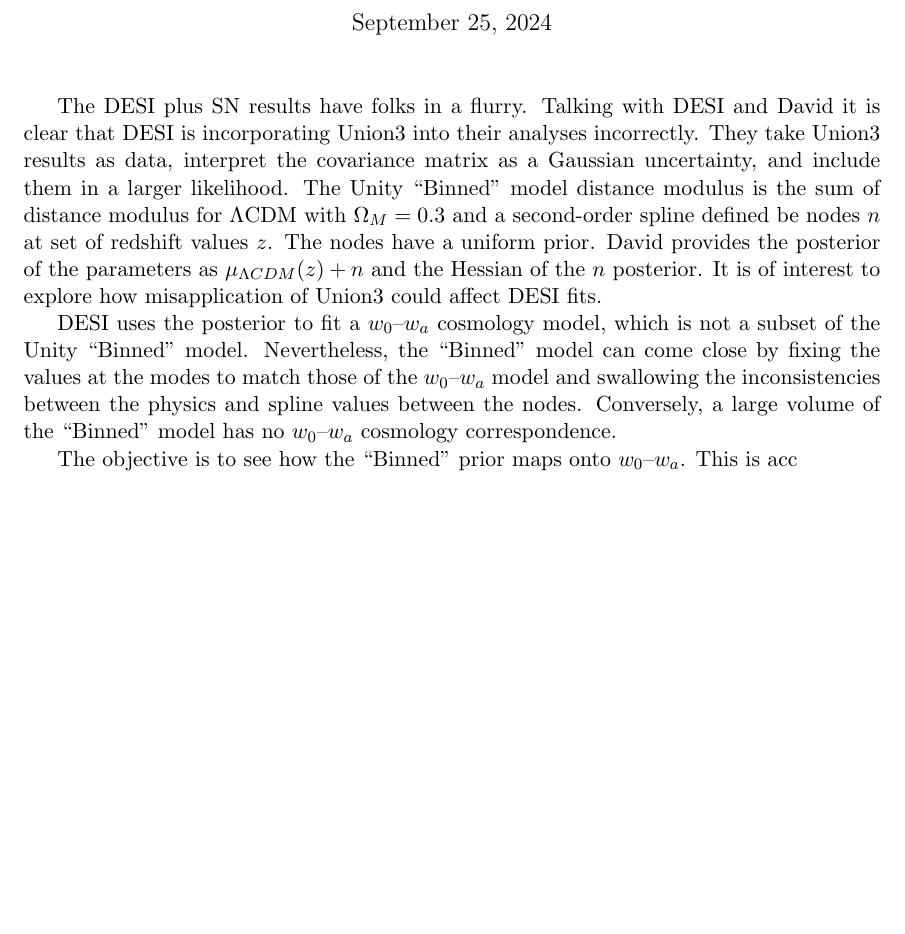
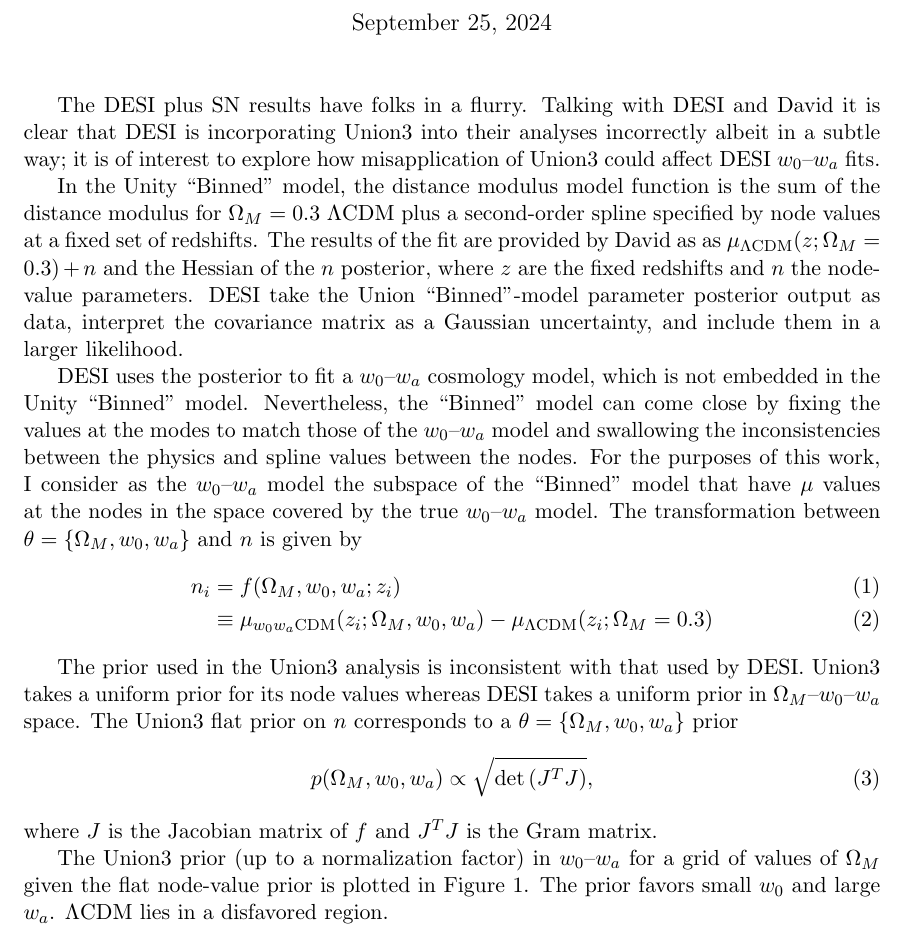
Before and after one commit to AlexGKim/UnionPrior, a LaTeX document (latex/main.tex): part of the page before the commit and part of page 1 of 2 after it, cut so that both start at the same text, the shorter picture padded with empty space. Compiled offline with pdfLaTeX.

Commit message:
first version of document.

```diff
--- a/latex/main.tex
+++ b/latex/main.tex
@@ -5,7 +5,7 @@
 %\usepackage[parfill]{parskip}    		% Activate to begin paragraphs with an empty line rather than an indent
 \usepackage{graphicx}				% Use pdf, png, jpg, or eps§ with pdflatex; use eps in DVI mode
 								% TeX will automatically convert eps --> pdf in pdflatex
-\usepackage{amssymb}
+\usepackage{amssymb, amsmath}
 
 %SetFonts
 
@@ -20,15 +20,37 @@
 \maketitle
 
 The DESI plus SN results have folks in a flurry.  Talking with DESI and David it is clear that DESI is incorporating Union3
-into their analyses incorrectly.  They take Union3 results as data, interpret the covariance matrix as a Gaussian uncertainty,
-and include them in a larger likelihood.  The Unity ``Binned'' model distance modulus
-is the sum of distance modulus for $\Lambda$CDM with $\Omega_M=0.3$ and a second-order spline defined be nodes $n$ at set of redshift values $z$.  The nodes have a uniform prior.  David provides the posterior of the parameters as
-$\mu_{\Lambda CDM}(z) + n$ and the  Hessian of the $n$ posterior.  It is of interest to explore how misapplication
-of Union3 could affect DESI fits.
+into their analyses incorrectly albeit in a subtle way;  it is of interest to explore how misapplication
+of Union3 could affect  DESI $w_0$--$w_a$  fits.
 
-DESI uses the posterior to fit a $w_0$--$w_a$ cosmology model, which is not a subset of the Unity ``Binned'' model.  Nevertheless,
+In the Unity ``Binned'' model, the distance modulus model function
+is the sum of the distance modulus for $\Omega_M=0.3$  $\Lambda$CDM plus a second-order spline specified by node values
+at a fixed set of redshifts.  The results of the fit are provided by David as as
+$\mu_{\Lambda \text{CDM}}(z;\Omega_M=0.3) + n$ and the  Hessian of the $n$ posterior,
+where $z$ are the fixed redshifts and $n$ the node-value parameters.
+DESI take the Union ``Binned"-model parameter posterior output as data, interpret the covariance matrix as a Gaussian uncertainty,
+and include them in a larger likelihood.
+
+DESI uses the posterior to fit a $w_0$--$w_a$ cosmology model, which is not embedded in the Unity ``Binned'' model.  Nevertheless,
 the ``Binned'' model can come close by fixing the values at the modes to match those of the $w_0$--$w_a$  model and swallowing the
-inconsistencies between the physics and spline values between the nodes.  Conversely, a large volume of the ``Binned'' model
-has no $w_0$--$w_a$ cosmology correspondence.
+inconsistencies between the physics and spline values between the nodes.  For the purposes of this work, I consider
+as the  $w_0$--$w_a$ model  the subspace
+of the ``Binned'' model that have $\mu$ values at the nodes in the space  covered by the true $w_0$--$w_a$
+model.  The transformation between $\theta=\{\Omega_M, w_0, w_a\}$ and $n$ is given by
+\begin{align}
+	n_i &= f(\Omega_M, w_0, w_a; z_i) \\
+	& \equiv \mu_{w_0 w_a \text{CDM}}(z_i;\Omega_M, w_0, w_a)  - \mu_{\Lambda \text{CDM}}(z_i;\Omega_M=0.3)
+\end{align}
 
-The objective is to see how the ``Binned'' prior maps onto $w_0$--$w_a$.  This is acc
+The prior used in the Union3 analysis is inconsistent with that used by DESI.  Union3 takes a uniform prior for its node values whereas
+DESI takes a uniform prior in $\Omega_M$--$w_0$--$w_a$ space.  The Union3 flat prior
+on $n$  corresponds to a $\theta=\{\Omega_M, w_0, w_a\}$ prior
+\begin{equation}
+p(\Omega_M, w_0,w_a) \propto \sqrt{\det{\left(J^T J\right)}},
+\end{equation}
+where $J$ is the Jacobian matrix of $f$
+and $J^TJ$ is the Gram matrix.
+
+The Union3 prior  (up to a normalization factor)  in $w_0$--$w_a$  for a grid of values of $\Omega_M$
+given the flat node-value prior is plotted in Figure~\ref{fig:priors}.
+The prior favors small $w_0$ and large $w_a$.  $\Lambda$CDM lies in a disfavored region.
@@ -35,2 +60,6 @@
+   \caption{Union3 ``Binned'' model prior (up to a normalization factor)  in $w_0$--$w_a$ for a grid of values of $\Omega_M$ given the flat node-value prior.
+   Values are $\sqrt{\det{\left(J^T J\right)}}$.}
+   \label{fig:priors}
+\end{figure}
 
 \end{document}
```
Also changed, not shown: latex/main.tex (3 more changed lines), 1 other file.
